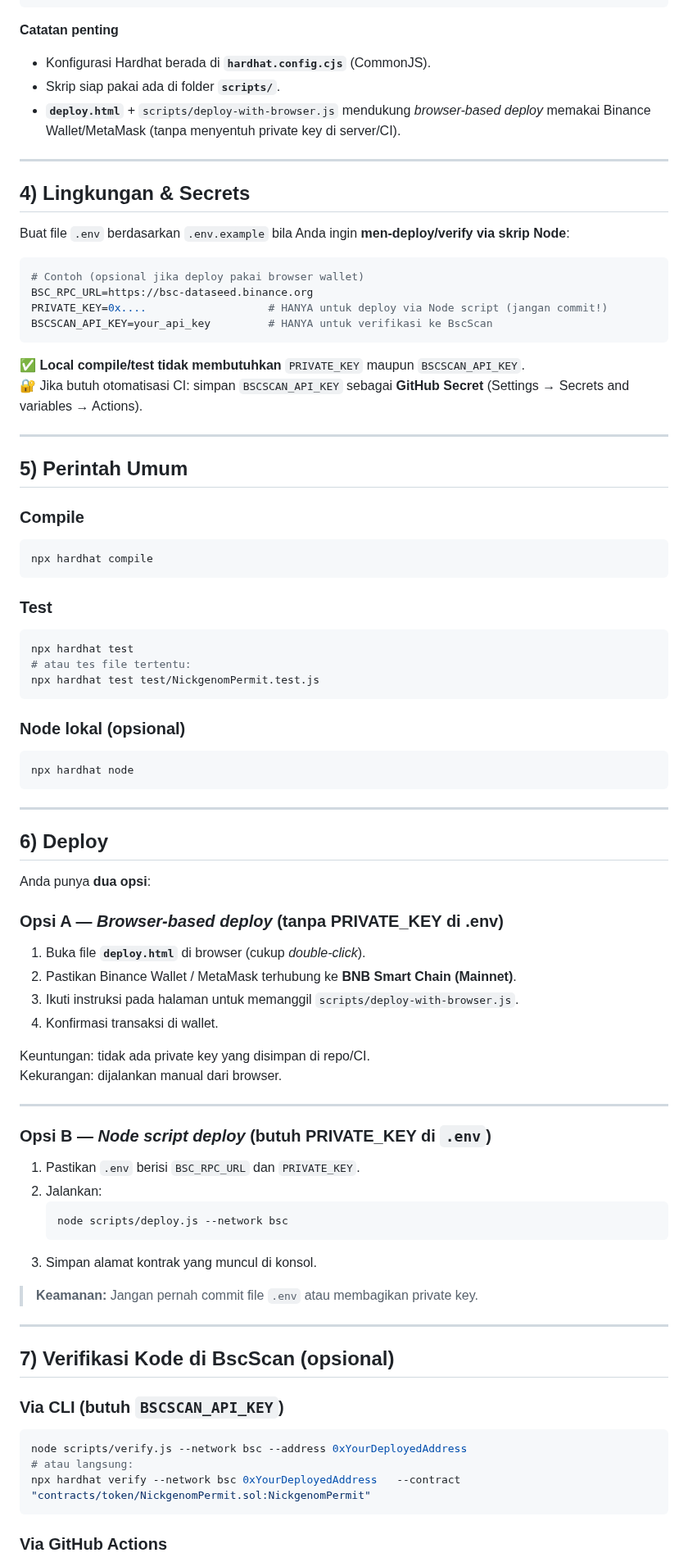
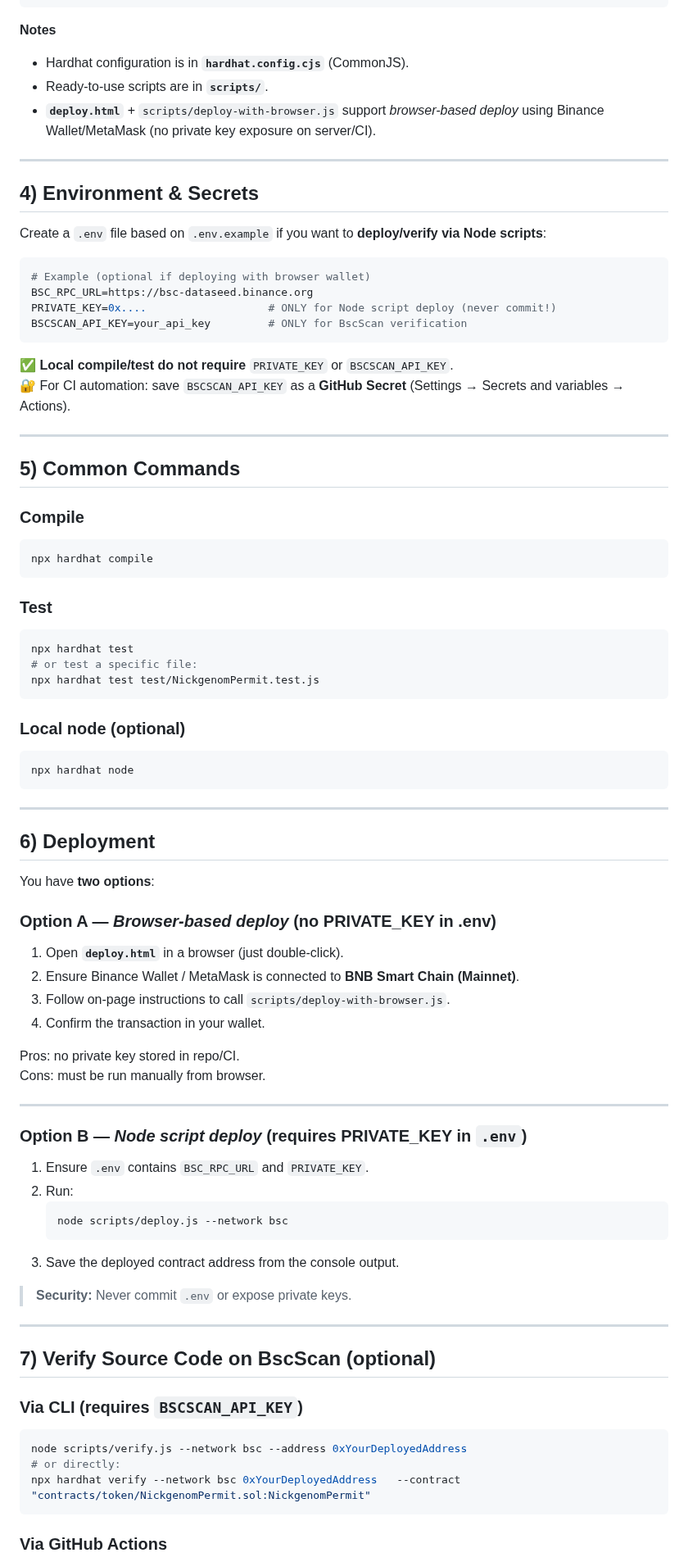
Before and after one commit to EndiHariadi43/NickgenomToken, a Markdown page: docs/DEV_GUIDE.md, the part around one of its changes. Shown at 82% size. GitHub-like rendering.

````diff
--- a/docs/DEV_GUIDE.md
+++ b/docs/DEV_GUIDE.md
@@ -82,30 +82,30 @@ NickgenomToken/
 └── package.json
 ```
 
-**Catatan penting**
-- Konfigurasi Hardhat berada di **`hardhat.config.cjs`** (CommonJS).
-- Skrip siap pakai ada di folder **`scripts/`**.
-- **`deploy.html`** + `scripts/deploy-with-browser.js` mendukung *browser-based deploy* memakai Binance Wallet/MetaMask (tanpa menyentuh private key di server/CI).
+**Notes**
+- Hardhat configuration is in **`hardhat.config.cjs`** (CommonJS).
+- Ready-to-use scripts are in **`scripts/`**.
+- **`deploy.html`** + `scripts/deploy-with-browser.js` support *browser-based deploy* using Binance Wallet/MetaMask (no private key exposure on server/CI).
 
 ---
 
-## 4) Lingkungan & Secrets
+## 4) Environment & Secrets
 
-Buat file `.env` berdasarkan `.env.example` bila Anda ingin **men-deploy/verify via skrip Node**:
+Create a `.env` file based on `.env.example` if you want to **deploy/verify via Node scripts**:
 
 ```env
-# Contoh (opsional jika deploy pakai browser wallet)
+# Example (optional if deploying with browser wallet)
 BSC_RPC_URL=https://bsc-dataseed.binance.org
-PRIVATE_KEY=0x....                   # HANYA untuk deploy via Node script (jangan commit!)
-BSCSCAN_API_KEY=your_api_key         # HANYA untuk verifikasi ke BscScan
+PRIVATE_KEY=0x....                   # ONLY for Node script deploy (never commit!)
+BSCSCAN_API_KEY=your_api_key         # ONLY for BscScan verification
 ```
 
-✅ **Local compile/test tidak membutuhkan** `PRIVATE_KEY` maupun `BSCSCAN_API_KEY`.
-🔐 Jika butuh otomatisasi CI: simpan `BSCSCAN_API_KEY` sebagai **GitHub Secret** (Settings → Secrets and variables → Actions).
+✅ **Local compile/test do not require** `PRIVATE_KEY` or `BSCSCAN_API_KEY`.
+🔐 For CI automation: save `BSCSCAN_API_KEY` as a **GitHub Secret** (Settings → Secrets and variables → Actions).
 
 ---
 
-## 5) Perintah Umum
+## 5) Common Commands
 
 ### Compile
 ```bash
@@ -115,50 +115,50 @@ npx hardhat compile
 ### Test
 ```bash
 npx hardhat test
-# atau tes file tertentu:
+# or test a specific file:
 npx hardhat test test/NickgenomPermit.test.js
 ```
 
-### Node lokal (opsional)
+### Local node (optional)
 ```bash
 npx hardhat node
 ```
 
 ---
 
-## 6) Deploy
+## 6) Deployment
 
-Anda punya **dua opsi**:
+You have **two options**:
 
-### Opsi A — *Browser-based deploy* (tanpa PRIVATE_KEY di .env)
-1. Buka file **`deploy.html`** di browser (cukup *double-click*).
-2. Pastikan Binance Wallet / MetaMask terhubung ke **BNB Smart Chain (Mainnet)**.
-3. Ikuti instruksi pada halaman untuk memanggil `scripts/deploy-with-browser.js`.
-4. Konfirmasi transaksi di wallet.
+### Option A — *Browser-based deploy* (no PRIVATE_KEY in .env)
+1. Open **`deploy.html`** in a browser (just double-click).
+2. Ensure Binance Wallet / MetaMask is connected to **BNB Smart Chain (Mainnet)**.
+3. Follow on-page instructions to call `scripts/deploy-with-browser.js`.
+4. Confirm the transaction in your wallet.
 
-Keuntungan: tidak ada private key yang disimpan di repo/CI.
-Kekurangan: dijalankan manual dari browser.
+Pros: no private key stored in repo/CI.
+Cons: must be run manually from browser.
 
 ---
 
-### Opsi B — *Node script deploy* (butuh PRIVATE_KEY di `.env`)
-1. Pastikan `.env` berisi `BSC_RPC_URL` dan `PRIVATE_KEY`.
-2. Jalankan:
+### Option B — *Node script deploy* (requires PRIVATE_KEY in `.env`)
+1. Ensure `.env` contains `BSC_RPC_URL` and `PRIVATE_KEY`.
+2. Run:
    ```bash
    node scripts/deploy.js --network bsc
    ```
-3. Simpan alamat kontrak yang muncul di konsol.
+3. Save the deployed contract address from the console output.
 
-> **Keamanan:** Jangan pernah commit file `.env` atau membagikan private key.
+> **Security:** Never commit `.env` or expose private keys.
 
 ---
 
-## 7) Verifikasi Kode di BscScan (opsional)
+## 7) Verify Source Code on BscScan (optional)
 
-### Via CLI (butuh `BSCSCAN_API_KEY`)
+### Via CLI (requires `BSCSCAN_API_KEY`)
 ```bash
 node scripts/verify.js --network bsc --address 0xYourDeployedAddress
-# atau langsung:
+# or directly:
 npx hardhat verify --network bsc 0xYourDeployedAddress   --contract "contracts/token/NickgenomPermit.sol:NickgenomPermit"
 ```
 
````
Also changed, not shown: other parts of docs/DEV_GUIDE.md (+34 -34 lines).
